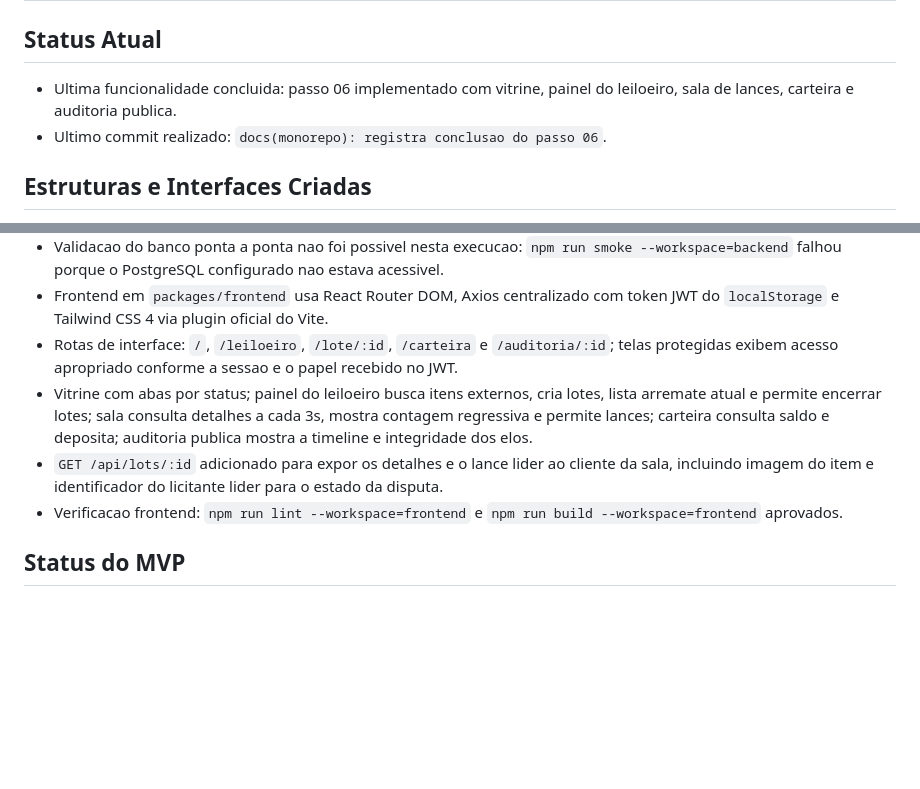
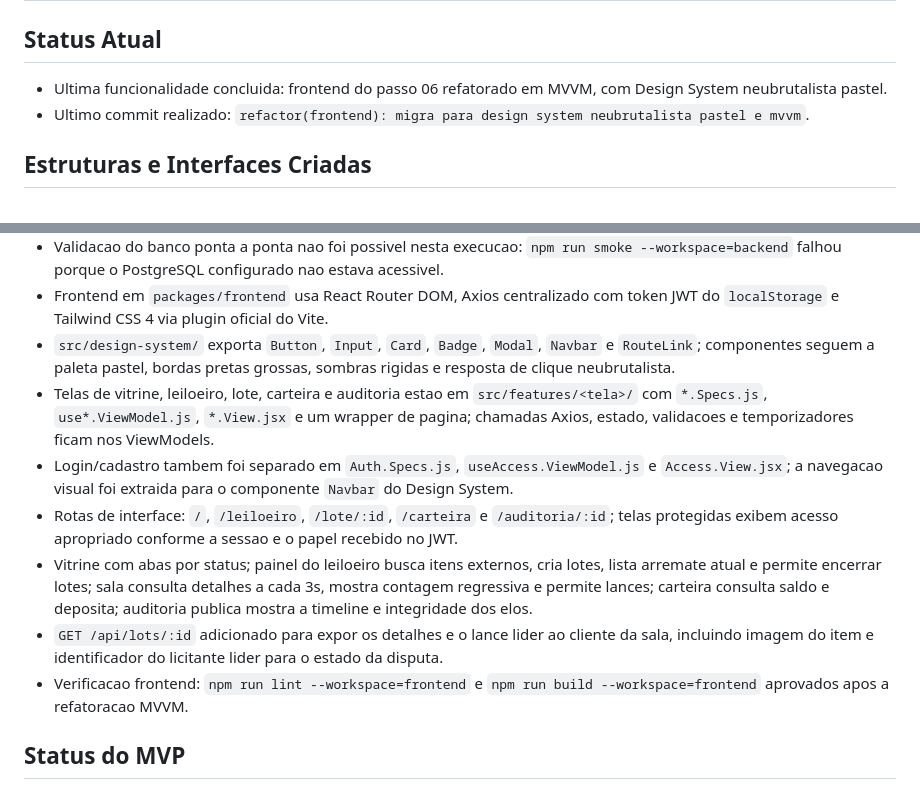
Before and after one commit to tiagors09/meu-leilao, a Markdown page: PROGRESS_REPORT.md, 2 parts joined by grey strips. Drawn GitHub-style; blank space fills up the shorter version.

Commit message:
docs(monorepo): registra refatoracao MVVM do frontend

```diff
--- a/PROGRESS_REPORT.md
+++ b/PROGRESS_REPORT.md
@@ -1,8 +1,8 @@
 # Relatorio de Progresso e Ponto de Parada
 
 ## Status Atual
-- Ultima funcionalidade concluida: passo 06 implementado com vitrine, painel do leiloeiro, sala de lances, carteira e auditoria publica.
-- Ultimo commit realizado: `docs(monorepo): registra conclusao do passo 06`.
+- Ultima funcionalidade concluida: frontend do passo 06 refatorado em MVVM, com Design System neubrutalista pastel.
+- Ultimo commit realizado: `refactor(frontend): migra para design system neubrutalista pastel e mvvm`.
 
 ## Estruturas e Interfaces Criadas
 - `UserRepository(database)`: `findByEmail(email)` e `createUser(...)`; cria usuario e carteira em uma transacao.
@@ -36,10 +36,13 @@
 - Testes unitarios do servico de auditoria e recibos: `npm test --workspace=backend`.
 - Validacao do banco ponta a ponta nao foi possivel nesta execucao: `npm run smoke --workspace=backend` falhou porque o PostgreSQL configurado nao estava acessivel.
 - Frontend em `packages/frontend` usa React Router DOM, Axios centralizado com token JWT do `localStorage` e Tailwind CSS 4 via plugin oficial do Vite.
+- `src/design-system/` exporta `Button`, `Input`, `Card`, `Badge`, `Modal`, `Navbar` e `RouteLink`; componentes seguem a paleta pastel, bordas pretas grossas, sombras rigidas e resposta de clique neubrutalista.
+- Telas de vitrine, leiloeiro, lote, carteira e auditoria estao em `src/features/<tela>/` com `*.Specs.js`, `use*.ViewModel.js`, `*.View.jsx` e um wrapper de pagina; chamadas Axios, estado, validacoes e temporizadores ficam nos ViewModels.
+- Login/cadastro tambem foi separado em `Auth.Specs.js`, `useAccess.ViewModel.js` e `Access.View.jsx`; a navegacao visual foi extraida para o componente `Navbar` do Design System.
 - Rotas de interface: `/`, `/leiloeiro`, `/lote/:id`, `/carteira` e `/auditoria/:id`; telas protegidas exibem acesso apropriado conforme a sessao e o papel recebido no JWT.
 - Vitrine com abas por status; painel do leiloeiro busca itens externos, cria lotes, lista arremate atual e permite encerrar lotes; sala consulta detalhes a cada 3s, mostra contagem regressiva e permite lances; carteira consulta saldo e deposita; auditoria publica mostra a timeline e integridade dos elos.
 - `GET /api/lots/:id` adicionado para expor os detalhes e o lance lider ao cliente da sala, incluindo imagem do item e identificador do licitante lider para o estado da disputa.
-- Verificacao frontend: `npm run lint --workspace=frontend` e `npm run build --workspace=frontend` aprovados.
+- Verificacao frontend: `npm run lint --workspace=frontend` e `npm run build --workspace=frontend` aprovados apos a refatoracao MVVM.
 
 ## Status do MVP
 - Passos 01 a 06 concluidos: setup e banco, autenticacao/carteira, integracao externa/lotes, motor de lances, auditoria/liquidacao/recibos e frontend React/Vite/Tailwind.
```
